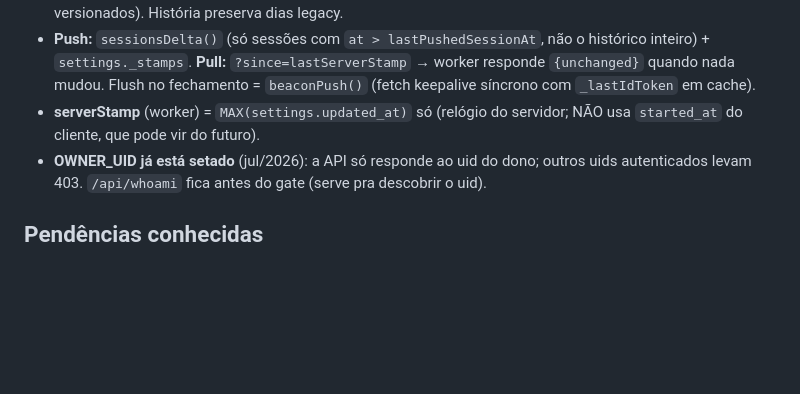
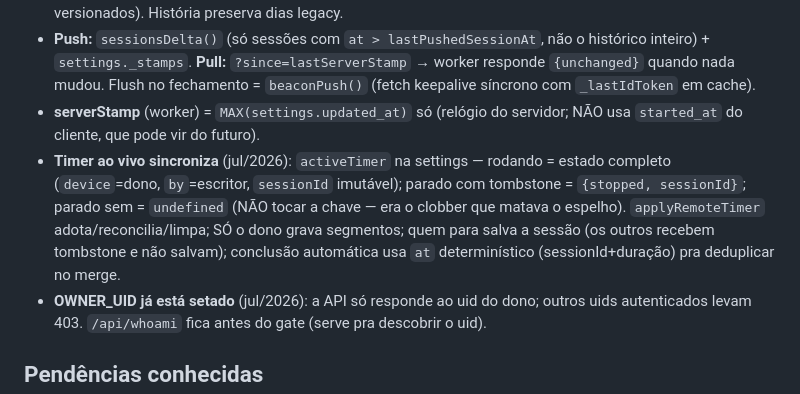
Before and after one commit to noronha684/timer-sessoes, a Markdown page: CLAUDE.md, the part around the change. Drawn GitHub-style; blank space fills up the shorter version.

Commit message:
CLAUDE.md: doc do timer sincronizado
Co-Authored-By: Claude Fable 5 <noreply@anthropic.com>

```diff
--- a/CLAUDE.md
+++ b/CLAUDE.md
@@ -52,6 +52,7 @@ wrangler deploy -c wrangler.api.jsonc  # API  (só quando mexer no worker.js)
 - **Modelo:** cada blob deletável (tasks, events, weekPlan, goals, alarms, h2Plan, target) sincroniza por **last-writer-wins com carimbo LÓGICO (Lamport)** guardado em `timerStamps` + `timerStampClock`. `stampBlob()` gera valor sempre > tudo já visto (robusto a clock skew). No pull, `applyServerSnapshot` só aplica o blob do servidor se `srvStamps[name] > blobStamps[name]`. Exclusão propaga (o blob inteiro do último editor ganha). **Categorias, subcategorias, sono, segmentos, sessões = merge aditivo/união** (não versionados). História preserva dias legacy.
 - **Push:** `sessionsDelta()` (só sessões com `at > lastPushedSessionAt`, não o histórico inteiro) + `settings._stamps`. **Pull:** `?since=lastServerStamp` → worker responde `{unchanged}` quando nada mudou. Flush no fechamento = `beaconPush()` (fetch keepalive síncrono com `_lastIdToken` em cache).
 - **serverStamp** (worker) = `MAX(settings.updated_at)` só (relógio do servidor; NÃO usa `started_at` do cliente, que pode vir do futuro).
+- **Timer ao vivo sincroniza** (jul/2026): `activeTimer` na settings — rodando = estado completo (`device`=dono, `by`=escritor, `sessionId` imutável); parado com tombstone = `{stopped, sessionId}`; parado sem = `undefined` (NÃO tocar a chave — era o clobber que matava o espelho). `applyRemoteTimer` adota/reconcilia/limpa; SÓ o dono grava segmentos; quem para salva a sessão (os outros recebem tombstone e não salvam); conclusão automática usa `at` determinístico (sessionId+duração) pra deduplicar no merge.
 - **OWNER_UID já está setado** (jul/2026): a API só responde ao uid do dono; outros uids autenticados levam 403. `/api/whoami` fica antes do gate (serve pra descobrir o uid).
 
 ## Pendências conhecidas
```
